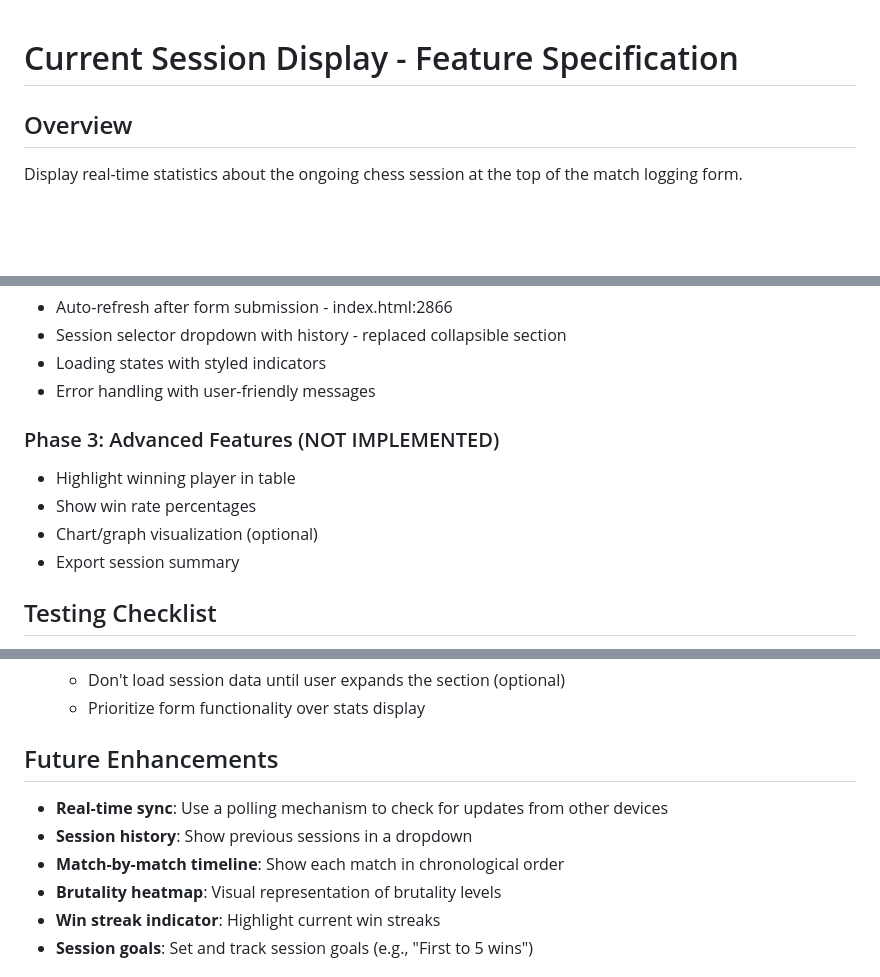
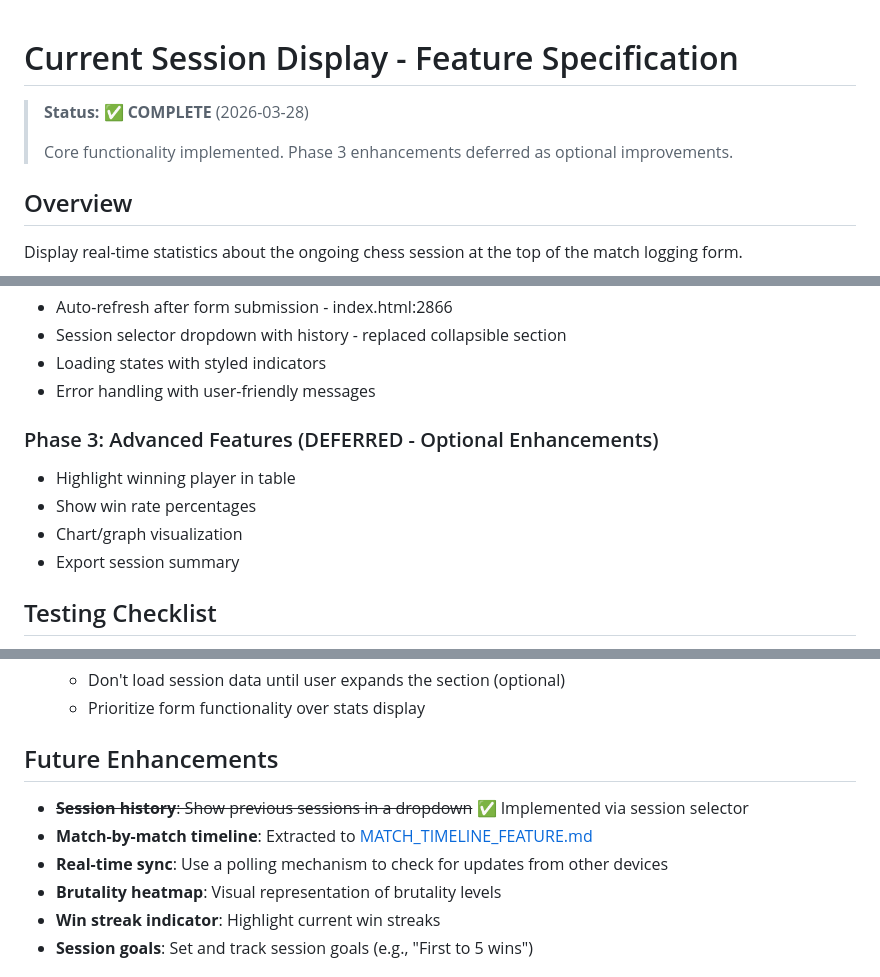
Before and after one commit to texican/chess-tracker, a Markdown page: CURRENT_SESSION_FEATURE.md, 3 parts joined by grey strips. GitHub-like rendering; blank space fills up the shorter version.

```diff
--- a/CURRENT_SESSION_FEATURE.md
+++ b/CURRENT_SESSION_FEATURE.md
@@ -1,4 +1,8 @@
 # Current Session Display - Feature Specification
+
+> **Status: ✅ COMPLETE** (2026-03-28)
+>
+> Core functionality implemented. Phase 3 enhancements deferred as optional improvements.
 
 ## Overview
 Display real-time statistics about the ongoing chess session at the top of the match logging form.
@@ -600,10 +604,10 @@ function onFormSubmitSuccess(response) {
 - Loading states with styled indicators
 - Error handling with user-friendly messages
 
-### Phase 3: Advanced Features (NOT IMPLEMENTED)
+### Phase 3: Advanced Features (DEFERRED - Optional Enhancements)
 - Highlight winning player in table
 - Show win rate percentages
-- Chart/graph visualization (optional)
+- Chart/graph visualization
 - Export session summary
 
 ## Testing Checklist
@@ -639,9 +643,9 @@ function onFormSubmitSuccess(response) {
 
 ## Future Enhancements
 
+- ~~**Session history**: Show previous sessions in a dropdown~~ ✅ Implemented via session selector
+- **Match-by-match timeline**: Extracted to [MATCH_TIMELINE_FEATURE.md](MATCH_TIMELINE_FEATURE.md)
 - **Real-time sync**: Use a polling mechanism to check for updates from other devices
-- **Session history**: Show previous sessions in a dropdown
-- **Match-by-match timeline**: Show each match in chronological order
 - **Brutality heatmap**: Visual representation of brutality levels
 - **Win streak indicator**: Highlight current win streaks
 - **Session goals**: Set and track session goals (e.g., "First to 5 wins")
```
Also changed, not shown: MATCH_TIMELINE_FEATURE.md (added, +212 -0 lines).
